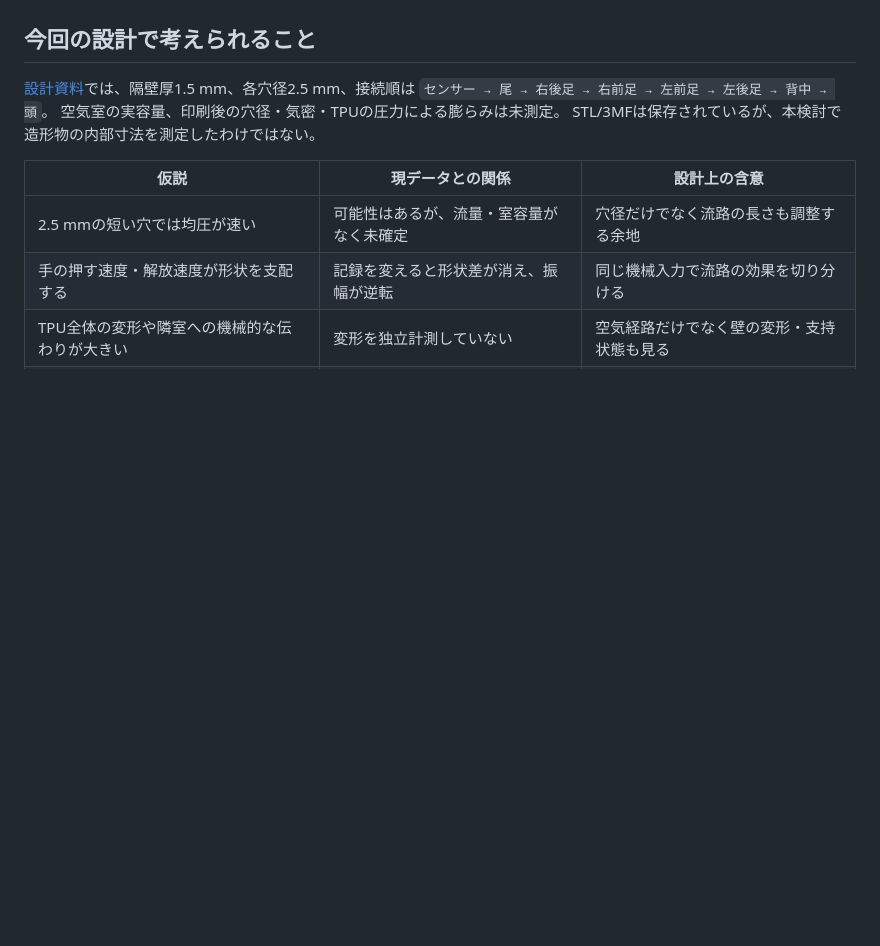
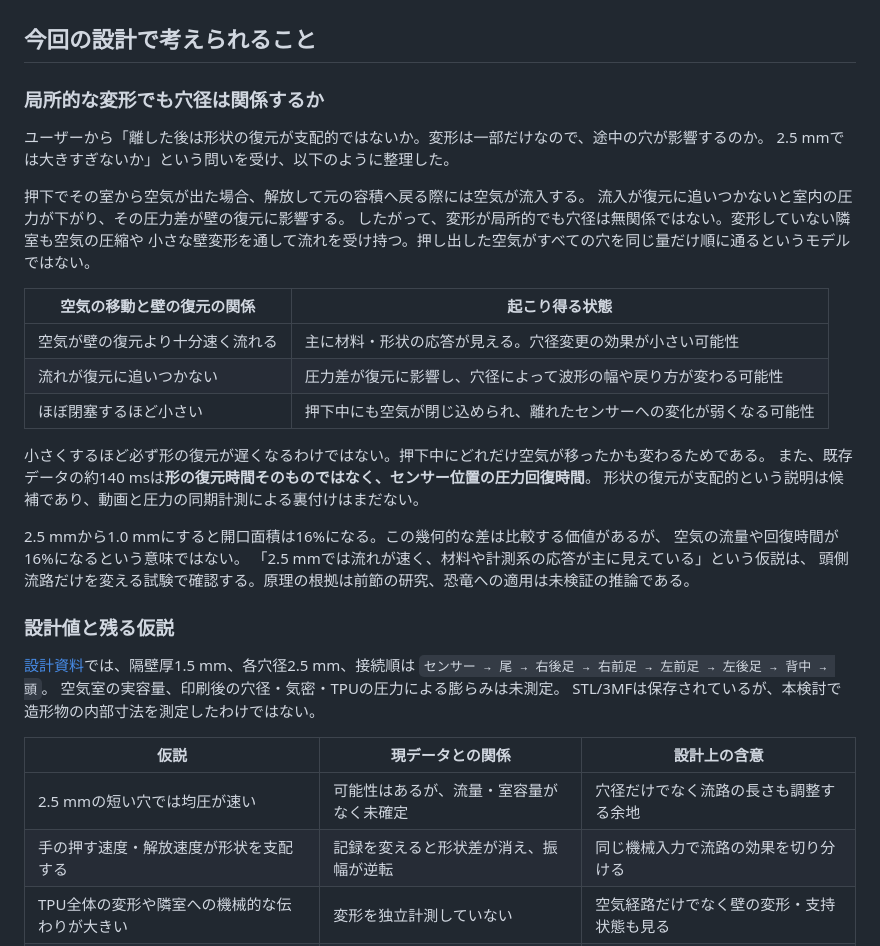
Before and after one commit to CreatorKanata/pneutouch-ai-rehc2026, a Markdown page: docs/pneumatic-filter-design-20260920.md, the part around the change. Drawn GitHub-style; blank space fills up the shorter version.

Commit message:
局所変形と穴径による復元への影響を分析に追記

```diff
--- a/docs/pneumatic-filter-design-20260920.md
+++ b/docs/pneumatic-filter-design-20260920.md
@@ -49,6 +49,33 @@ flowchart LR
 これらは加圧して動かす装置の研究であり、手で押す恐竜の分類性能を保証するものではない。
 
 ## 今回の設計で考えられること
+
+### 局所的な変形でも穴径は関係するか
+
+ユーザーから「離した後は形状の復元が支配的ではないか。変形は一部だけなので、途中の穴が影響するのか。
+2.5 mmでは大きすぎないか」という問いを受け、以下のように整理した。
+
+押下でその室から空気が出た場合、解放して元の容積へ戻る際には空気が流入する。
+流入が復元に追いつかないと室内の圧力が下がり、その圧力差が壁の復元に影響する。
+したがって、変形が局所的でも穴径は無関係ではない。変形していない隣室も空気の圧縮や
+小さな壁変形を通して流れを受け持つ。押し出した空気がすべての穴を同じ量だけ順に通るというモデルではない。
+
+| 空気の移動と壁の復元の関係 | 起こり得る状態 |
+|---|---|
+| 空気が壁の復元より十分速く流れる | 主に材料・形状の応答が見える。穴径変更の効果が小さい可能性 |
+| 流れが復元に追いつかない | 圧力差が復元に影響し、穴径によって波形の幅や戻り方が変わる可能性 |
+| ほぼ閉塞するほど小さい | 押下中にも空気が閉じ込められ、離れたセンサーへの変化が弱くなる可能性 |
+
+小さくするほど必ず形の復元が遅くなるわけではない。押下中にどれだけ空気が移ったかも変わるためである。
+また、既存データの約140 msは**形の復元時間そのものではなく、センサー位置の圧力回復時間**。
+形状の復元が支配的という説明は候補であり、動画と圧力の同期計測による裏付けはまだない。
+
+2.5 mmから1.0 mmにすると開口面積は16%になる。この幾何的な差は比較する価値があるが、
+空気の流量や回復時間が16%になるという意味ではない。
+「2.5 mmでは流れが速く、材料や計測系の応答が主に見えている」という仮説は、
+頭側流路だけを変える試験で確認する。原理の根拠は前節の研究、恐竜への適用は未検証の推論である。
+
+### 設計値と残る仮説
 
 [設計資料](product-design.md)では、隔壁厚1.5 mm、各穴径2.5 mm、接続順は
 `センサー → 尾 → 右後足 → 右前足 → 左前足 → 左後足 → 背中 → 頭`。
```
